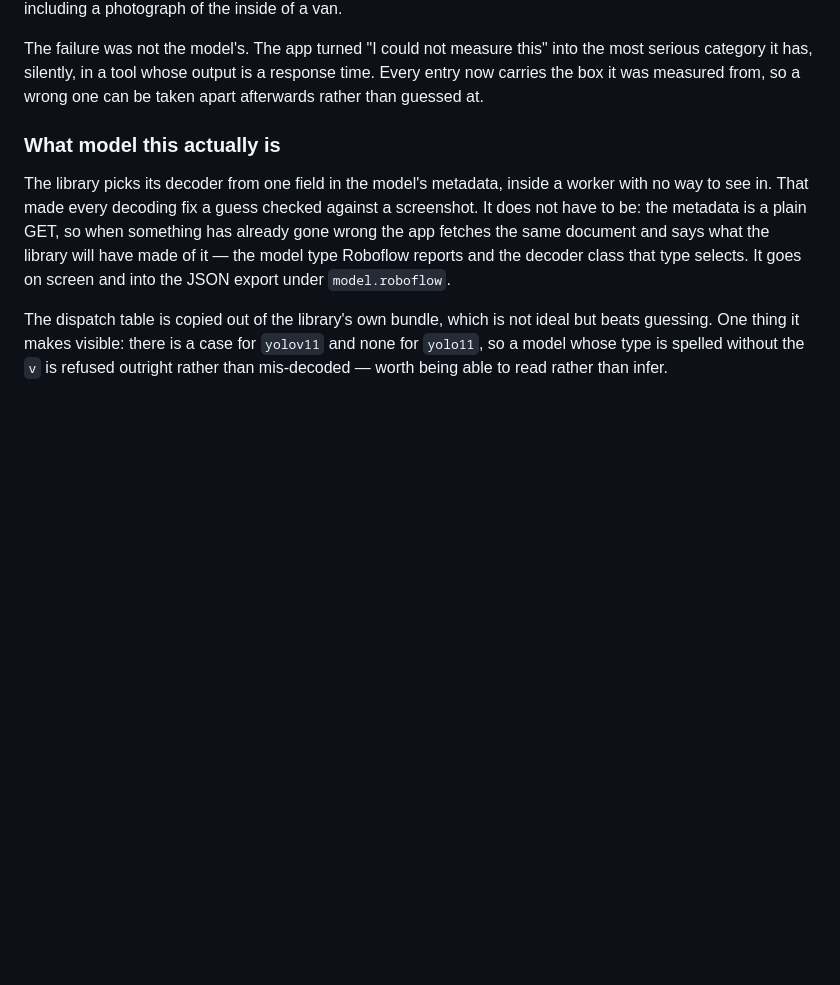
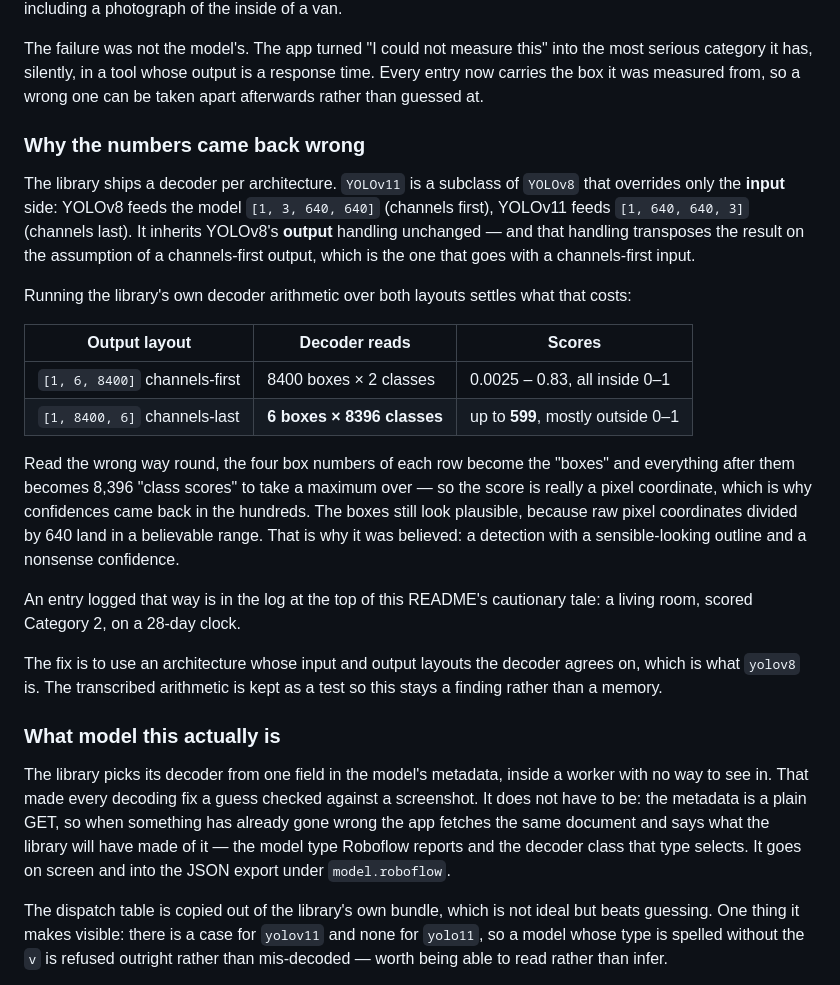
Before and after one commit to jonathan-longden/family-bets, a Markdown page: defects/README.md, the part around the change. GitHub-like rendering; blank space fills up the shorter version.

Commit message:
Write down why the confidences came back in the hundreds
Not a guess any more. The library ships a decoder per architecture, and YOLOv11
is a subclass of YOLOv8 that overrides only the input side: YOLOv8 feeds
[1,3,640,640], YOLOv11 feeds [1,640,640,3]. It inherits YOLOv8's output
handling unchanged, and that handling transposes the result assuming the
channels-first output that goes with a channels-first input.

Running the library's own decoder arithmetic over both layouts shows what that
costs. Channels-first decodes as 8400 boxes by 2 classes with every score
inside 0..1. Channels-last is read as 6 boxes by 8396 classes with scores up to
599 — because the four box numbers of each row become the boxes and everything
after them becomes thousands of class scores to take a maximum over, so the
"confidence" is really a pixel coordinate.

The boxes still look plausible, since raw coordinates divided by 640 land in a
believable range. That is why it was believed: a sensible outline with a
nonsense confidence, which is how a living room reached the log as a Category 2
on a 28-day clock.

The arithmetic is transcribed into a test so this stays a finding rather than a
memory.

Co-Authored-By: Claude Opus 5 <noreply@anthropic.com>
Claude-Session: https://claude.ai/code/session_01T1uEHJeL4KXeHGG5wBY74D

```diff
--- a/defects/README.md
+++ b/defects/README.md
@@ -166,6 +166,37 @@ The failure was not the model's. The app turned "I could not measure this" into
 the most serious category it has, silently, in a tool whose output is a response
 time. Every entry now carries the box it was measured from, so a wrong one can
 be taken apart afterwards rather than guessed at.
+
+### Why the numbers came back wrong
+
+The library ships a decoder per architecture. `YOLOv11` is a subclass of
+`YOLOv8` that overrides only the **input** side: YOLOv8 feeds the model
+`[1, 3, 640, 640]` (channels first), YOLOv11 feeds `[1, 640, 640, 3]` (channels
+last). It inherits YOLOv8's **output** handling unchanged — and that handling
+transposes the result on the assumption of a channels-first output, which is the
+one that goes with a channels-first input.
+
+Running the library's own decoder arithmetic over both layouts settles what that
+costs:
+
+| Output layout | Decoder reads | Scores |
+| --- | --- | --- |
+| `[1, 6, 8400]` channels-first | 8400 boxes × 2 classes | 0.0025 – 0.83, all inside 0–1 |
+| `[1, 8400, 6]` channels-last | **6 boxes × 8396 classes** | up to **599**, mostly outside 0–1 |
+
+Read the wrong way round, the four box numbers of each row become the "boxes"
+and everything after them becomes 8,396 "class scores" to take a maximum over —
+so the score is really a pixel coordinate, which is why confidences came back in
+the hundreds. The boxes still look plausible, because raw pixel coordinates
+divided by 640 land in a believable range. That is why it was believed: a
+detection with a sensible-looking outline and a nonsense confidence.
+
+An entry logged that way is in the log at the top of this README's cautionary
+tale: a living room, scored Category 2, on a 28-day clock.
+
+The fix is to use an architecture whose input and output layouts the decoder
+agrees on, which is what `yolov8` is. The transcribed arithmetic is kept as a
+test so this stays a finding rather than a memory.
 
 ### What model this actually is
 
```
